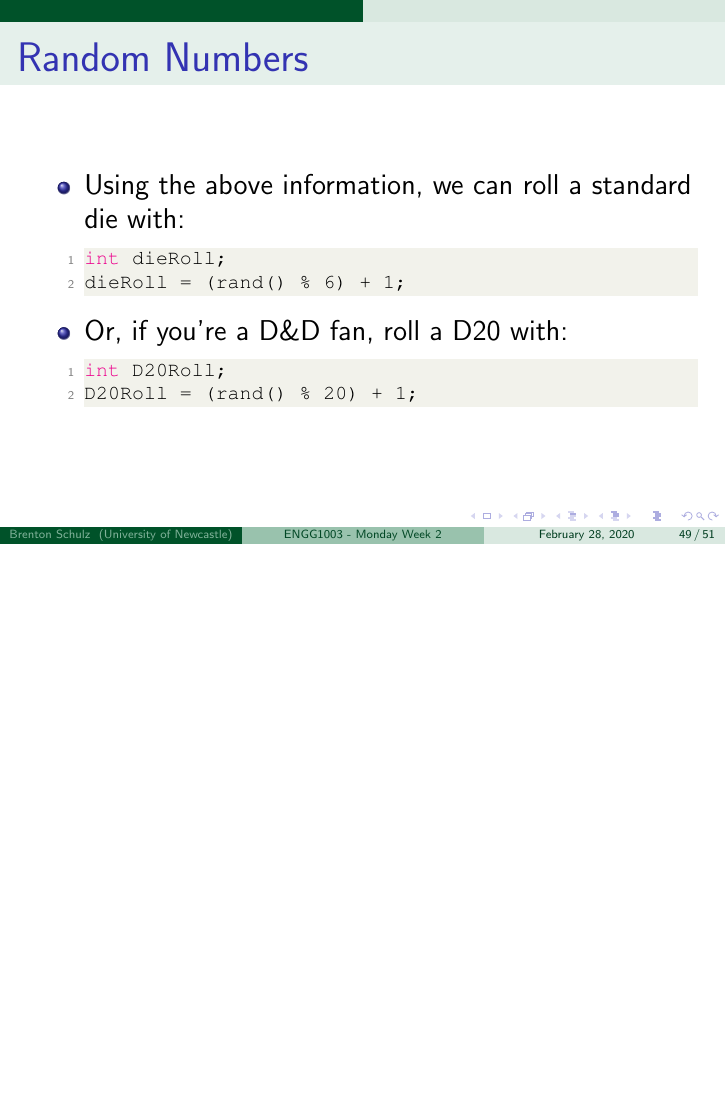
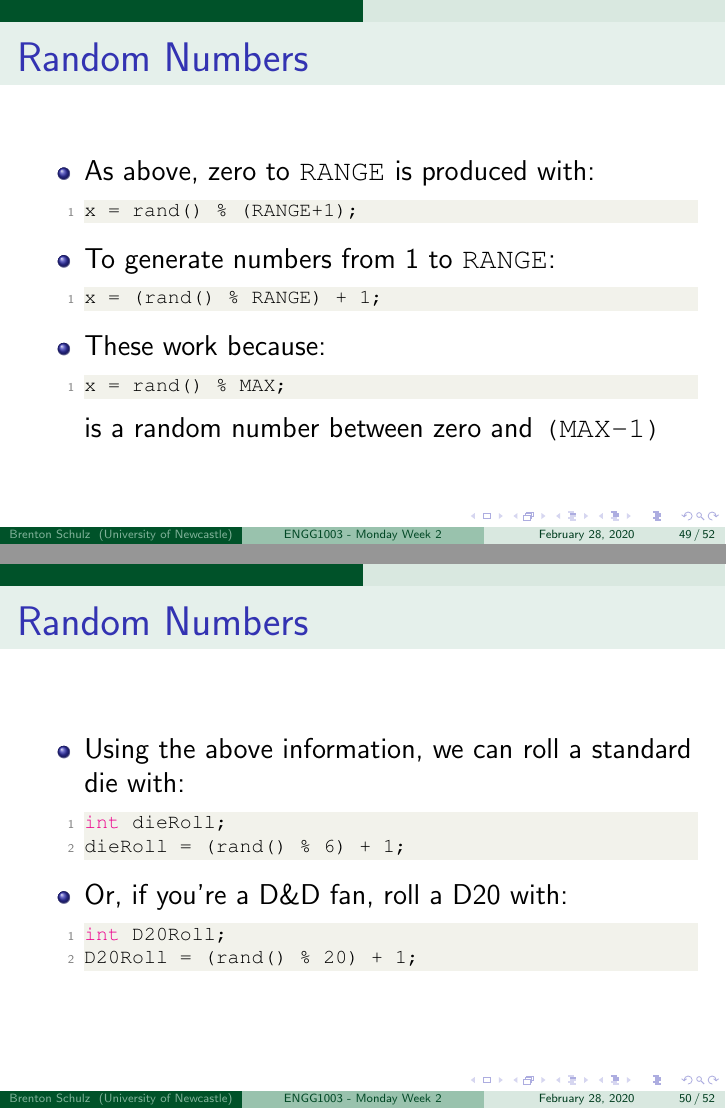
Before and after one commit to bschulznewy/engg1003, LaTeX slides (Lectures/2020/Wk2a.tex): page 54 of 56 before the commit and pages 54 and 55 of 57 after it, the two joined at a grey line, the shorter picture padded with empty space. Compiled offline with pdfLaTeX.

Commit message:
Added a slide on random numbers

```diff
--- a/Lectures/2020/Wk2a.tex
+++ b/Lectures/2020/Wk2a.tex
@@ -975,6 +975,25 @@ produces a \textit{good enough} random number between zero and \texttt{RANGE}
 \begin{frame}[fragile]
 \frametitle{Random Numbers}
 \begin{itemize}
+\item As above, zero to \texttt{RANGE} is produced with:
+\begin{lstlisting}[style=CStyle]
+x = rand() % (RANGE+1);
+\end{lstlisting}
+\item To generate numbers from 1 to \texttt{RANGE}:
+\begin{lstlisting}[style=CStyle]
+x = (rand() % RANGE) + 1;
+\end{lstlisting}
+\item These work because:
+\begin{lstlisting}[style=CStyle]
+x = rand() % MAX;
+\end{lstlisting}
+is a random number between zero and \texttt{(MAX-1)}
+\end{itemize}
+\end{frame}
+
+\begin{frame}[fragile]
+\frametitle{Random Numbers}
+\begin{itemize}
 \item Using the above information, we can roll a standard die with:
 \begin{lstlisting}[style=CStyle]
 int dieRoll;
```
Also changed, not shown: Lectures/2020/Wk2a.pdf.
